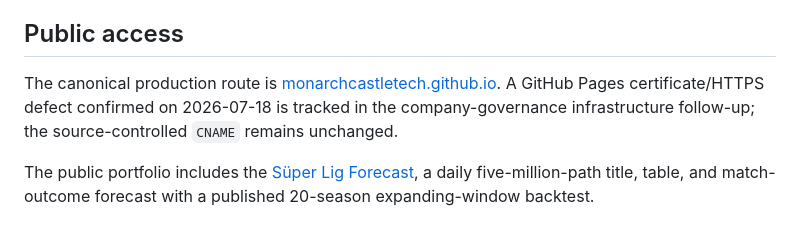
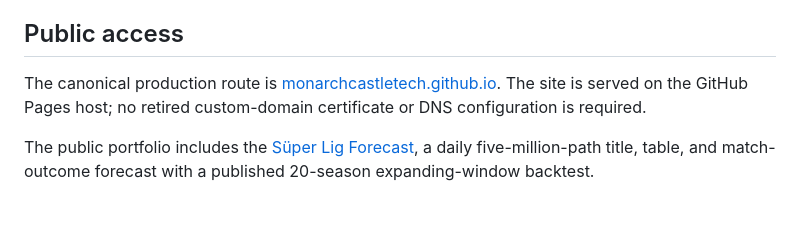
Before and after one commit to MonarchCastleTech/MonarchCastleTech.github.io, a Markdown page: README.md, the part around the change. Drawn GitHub-style.

Commit message:
docs: clarify GitHub Pages host ownership

```diff
--- a/README.md
+++ b/README.md
@@ -16,7 +16,7 @@ Lifecycle: **Active**. The badge and this statement describe maintenance status,
 
 ## Public access
 
-The canonical production route is [monarchcastletech.github.io](https://monarchcastletech.github.io/). A GitHub Pages certificate/HTTPS defect confirmed on 2026-07-18 is tracked in the company-governance infrastructure follow-up; the source-controlled `CNAME` remains unchanged.
+The canonical production route is [monarchcastletech.github.io](https://monarchcastletech.github.io/). The site is served on the GitHub Pages host; no retired custom-domain certificate or DNS configuration is required.
 
 The public portfolio includes the
 [Süper Lig Forecast](https://monarchcastletech.github.io/superlig-forecast/),
```
